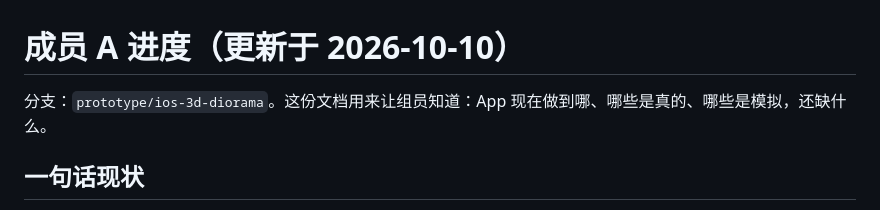
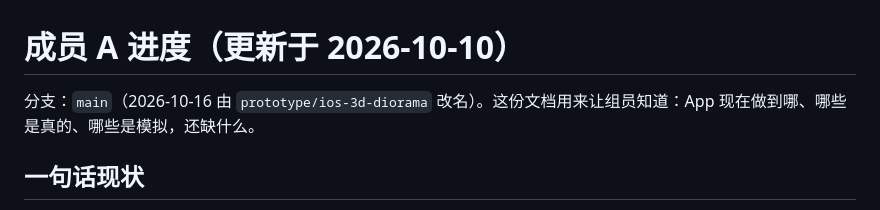
Before and after one commit to patrick3432348016/HACK4SDG, a Markdown page: docs/PROGRESS_member_A.md, the part around the change. Rendered like a GitHub page.

```diff
--- a/docs/PROGRESS_member_A.md
+++ b/docs/PROGRESS_member_A.md
@@ -1,6 +1,6 @@
 # 成员 A 进度（更新于 2026-10-10）
 
-分支：`prototype/ios-3d-diorama`。这份文档用来让组员知道：App 现在做到哪、哪些是真的、哪些是模拟，还缺什么。
+分支：`main`（2026-10-16 由 `prototype/ios-3d-diorama` 改名）。这份文档用来让组员知道：App 现在做到哪、哪些是真的、哪些是模拟，还缺什么。
 
 ## 一句话现状
 
```
Also changed, not shown: server/README.md (+1 -1 lines).
